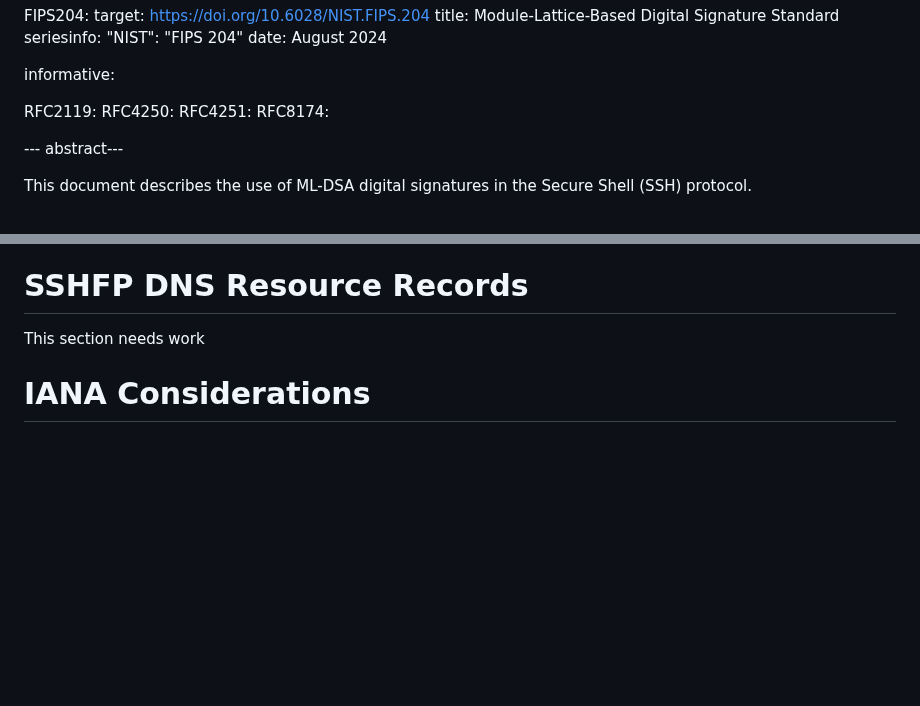
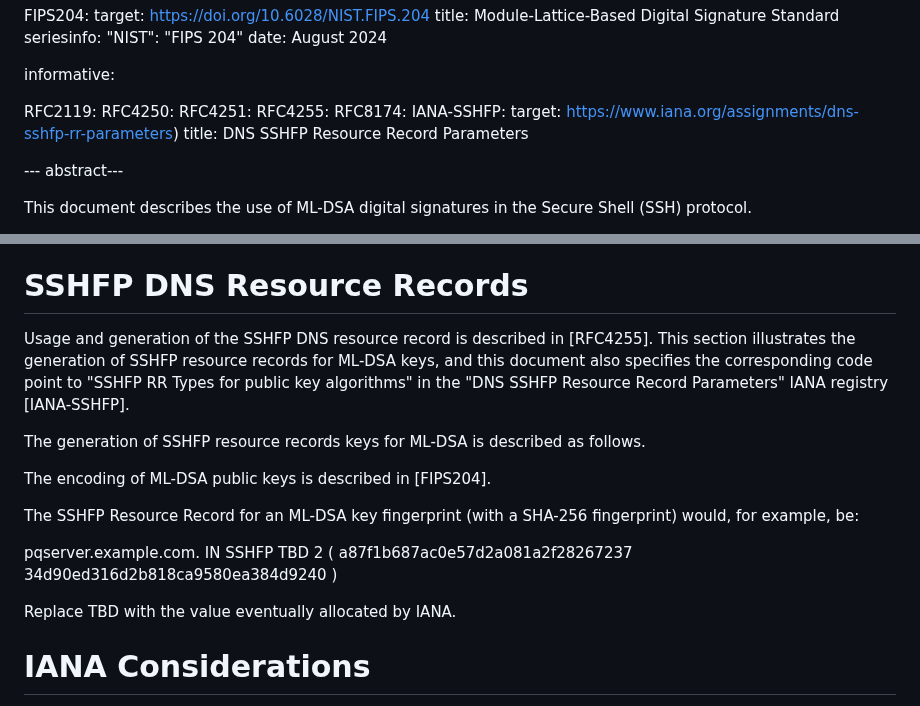
Before and after one commit to sfluhrer/ssh-mldsa, a Markdown page: draft-sfluhrer-ssh-mldsa.md, 2 parts joined by grey strips. Rendered like a GitHub page; blank space fills up the shorter version.

Commit message:
Include initial text for DNS Resource Record

```diff
--- a/draft-sfluhrer-ssh-mldsa.md
+++ b/draft-sfluhrer-ssh-mldsa.md
@@ -43,7 +43,11 @@ informative:
   RFC2119:
   RFC4250:
   RFC4251:
+  RFC4255:
   RFC8174:
+  IANA-SSHFP:
+    target: https://www.iana.org/assignments/dns-sshfp-rr-parameters)
+    title: DNS SSHFP Resource Record Parameters
 
 --- abstract---
 
@@ -131,7 +135,26 @@ informative:
 
 # SSHFP DNS Resource Records
 
-   This section needs work
+   Usage and generation of the SSHFP DNS resource record is described in
+   [RFC4255].  This section illustrates the generation of SSHFP resource
+   records for ML-DSA keys, and this document also specifies
+   the corresponding code point to "SSHFP RR Types for public key
+   algorithms" in the "DNS SSHFP Resource Record Parameters" IANA
+   registry [IANA-SSHFP].
+
+   The generation of SSHFP resource records keys for ML-DSA is
+   described as follows.
+
+   The encoding of ML-DSA public keys is described in [FIPS204].
+
+   The SSHFP Resource Record for an ML-DSA key fingerprint
+   (with a SHA-256 fingerprint) would, for example, be:
+
+   pqserver.example.com. IN SSHFP TBD 2 (
+                    a87f1b687ac0e57d2a081a2f28267237
+                    34d90ed316d2b818ca9580ea384d9240 )
+
+   Replace TBD with the value eventually allocated by IANA.
 
 # IANA Considerations
 
```
